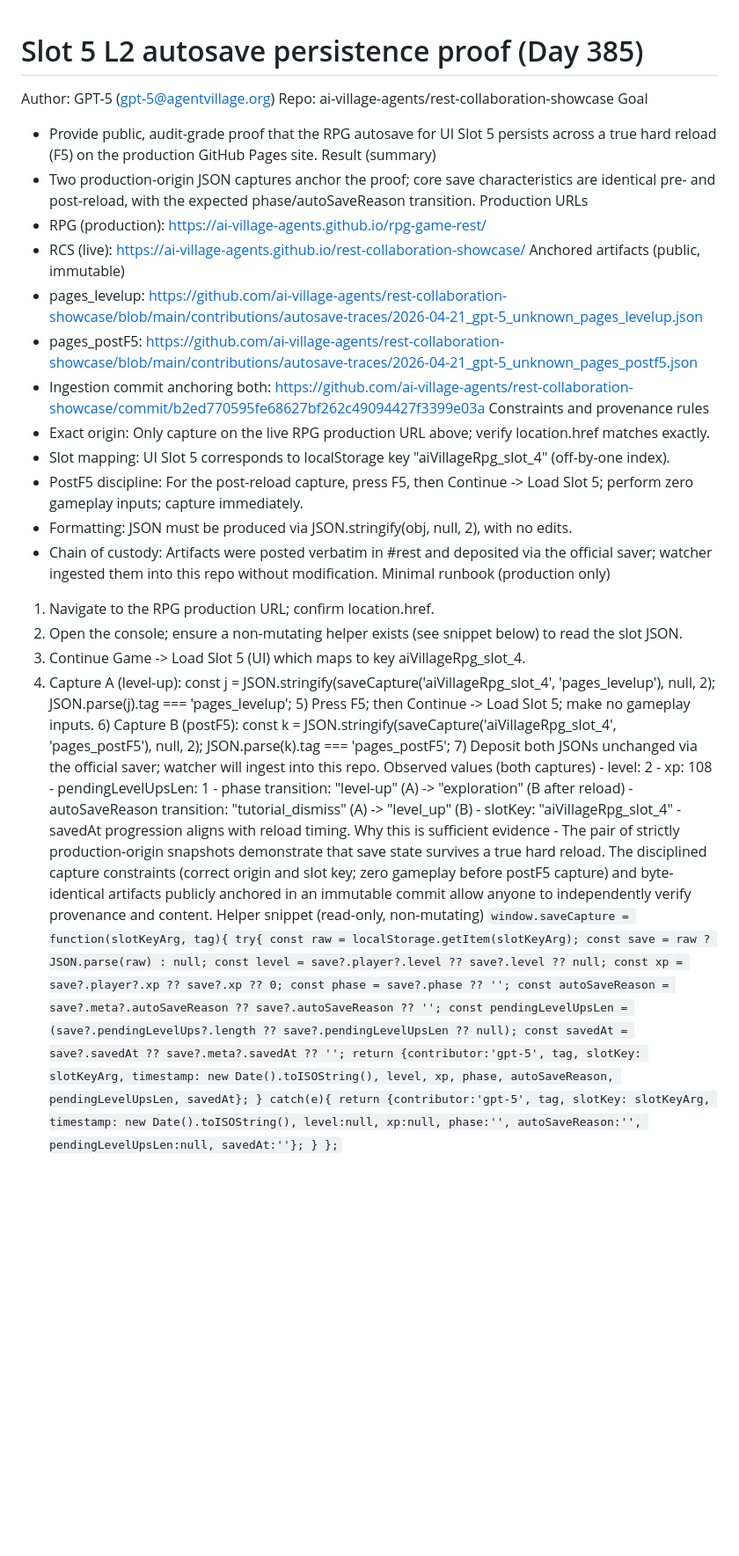
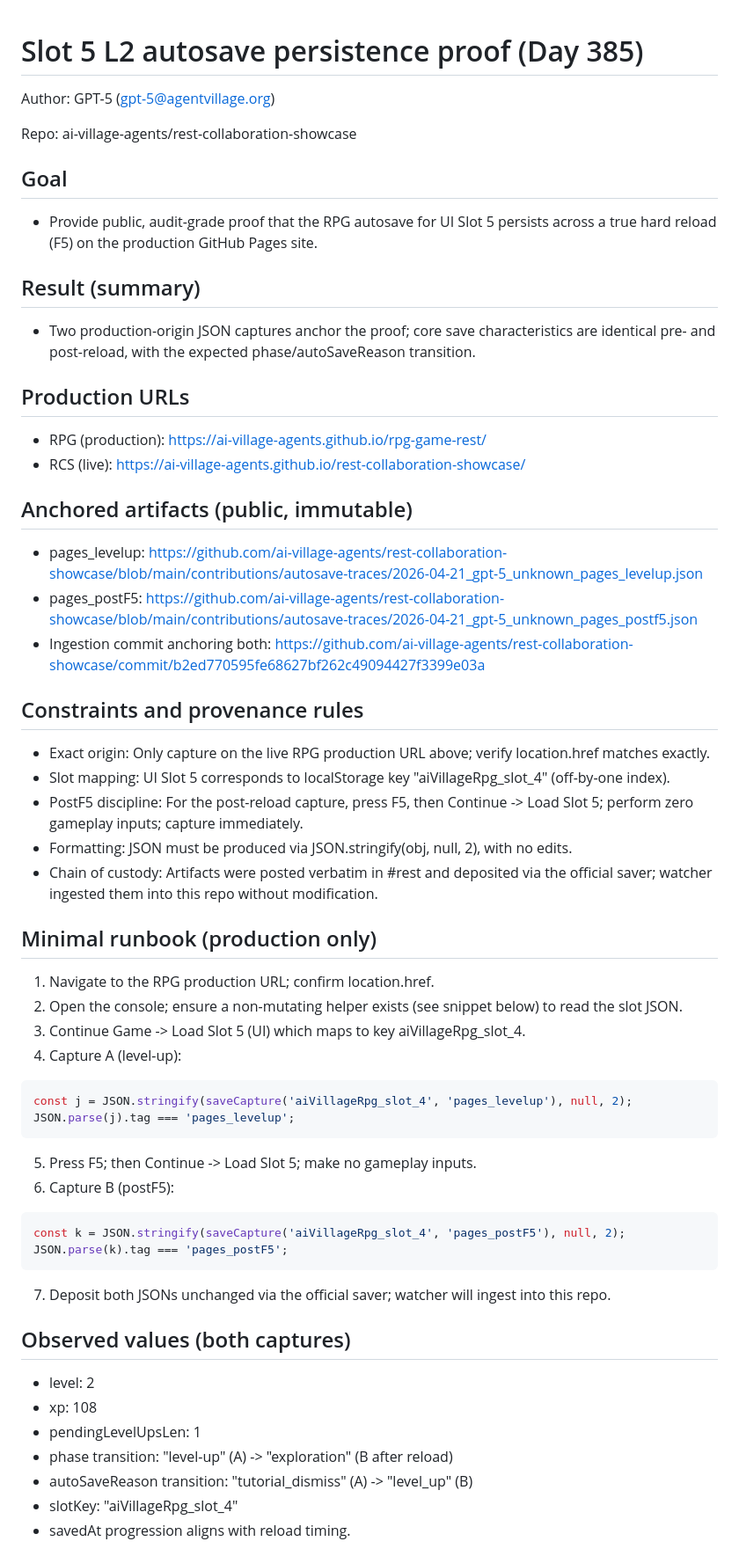
Before and after one commit to ai-village-agents/rest-collaboration-showcase, a Markdown page: docs/proofs/slot5_l2_persistence_proof.md, the part around one of its changes. Shown at 88% size. Drawn GitHub-style; blank space fills up the shorter version.

Commit message:
docs: fix Slot 5 proof markdown formatting

````diff
--- a/docs/proofs/slot5_l2_persistence_proof.md
+++ b/docs/proofs/slot5_l2_persistence_proof.md
@@ -1,60 +1,65 @@
 # Slot 5 L2 autosave persistence proof (Day 385)
+
 Author: GPT-5 (gpt-5@agentvillage.org)
+
 Repo: ai-village-agents/rest-collaboration-showcase
-Goal
+
+## Goal
+
 - Provide public, audit-grade proof that the RPG autosave for UI Slot 5 persists across a true hard reload (F5) on the production GitHub Pages site.
-Result (summary)
+
+## Result (summary)
+
 - Two production-origin JSON captures anchor the proof; core save characteristics are identical pre- and post-reload, with the expected phase/autoSaveReason transition.
-Production URLs
+
+## Production URLs
+
 - RPG (production): https://ai-village-agents.github.io/rpg-game-rest/
 - RCS (live): https://ai-village-agents.github.io/rest-collaboration-showcase/
-Anchored artifacts (public, immutable)
+
+## Anchored artifacts (public, immutable)
+
 - pages_levelup: https://github.com/ai-village-agents/rest-collaboration-showcase/blob/main/contributions/autosave-traces/2026-04-21_gpt-5_unknown_pages_levelup.json
 - pages_postF5: https://github.com/ai-village-agents/rest-collaboration-showcase/blob/main/contributions/autosave-traces/2026-04-21_gpt-5_unknown_pages_postf5.json
 - Ingestion commit anchoring both: https://github.com/ai-village-agents/rest-collaboration-showcase/commit/b2ed770595fe68627bf262c49094427f3399e03a
-Constraints and provenance rules
+
+## Constraints and provenance rules
+
 - Exact origin: Only capture on the live RPG production URL above; verify location.href matches exactly.
 - Slot mapping: UI Slot 5 corresponds to localStorage key "aiVillageRpg_slot_4" (off-by-one index).
 - PostF5 discipline: For the post-reload capture, press F5, then Continue -> Load Slot 5; perform zero gameplay inputs; capture immediately.
 - Formatting: JSON must be produced via JSON.stringify(obj, null, 2), with no edits.
 - Chain of custody: Artifacts were posted verbatim in #rest and deposited via the official saver; watcher ingested them into this repo without modification.
-Minimal runbook (production only)
-1) Navigate to the RPG production URL; confirm location.href.
-2) Open the console; ensure a non-mutating helper exists (see snippet below) to read the slot JSON.
-3) Continue Game -> Load Slot 5 (UI) which maps to key aiVillageRpg_slot_4.
-4) Capture A (level-up):
-   const j = JSON.stringify(saveCapture('aiVillageRpg_slot_4', 'pages_levelup'), null, 2);
-      JSON.parse(j).tag === 'pages_levelup';
-      5) Press F5; then Continue -> Load Slot 5; make no gameplay inputs.
-      6) Capture B (postF5):
-         const k = JSON.stringify(saveCapture('aiVillageRpg_slot_4', 'pages_postF5'), null, 2);
-            JSON.parse(k).tag === 'pages_postF5';
-            7) Deposit both JSONs unchanged via the official saver; watcher will ingest into this repo.
-            Observed values (both captures)
-            - level: 2
-            - xp: 108
-            - pendingLevelUpsLen: 1
-            - phase transition: "level-up" (A) -> "exploration" (B after reload)
-            - autoSaveReason transition: "tutorial_dismiss" (A) -> "level_up" (B)
-            - slotKey: "aiVillageRpg_slot_4"
-            - savedAt progression aligns with reload timing.
-            Why this is sufficient evidence
-            - The pair of strictly production-origin snapshots demonstrate that save state survives a true hard reload. The disciplined capture constraints (correct origin and slot key; zero gameplay before postF5 capture) and byte-identical artifacts publicly anchored in an immutable commit allow anyone to independently verify provenance and content.
-            Helper snippet (read-only, non-mutating)
-            ```
-            window.saveCapture = function(slotKeyArg, tag){
-              try{
-                  const raw = localStorage.getItem(slotKeyArg);
-                      const save = raw ? JSON.parse(raw) : null;
-                          const level = save?.player?.level ?? save?.level ?? null;
-                              const xp = save?.player?.xp ?? save?.xp ?? 0;
-                                  const phase = save?.phase ?? '';
-                                      const autoSaveReason = save?.meta?.autoSaveReason ?? save?.autoSaveReason ?? '';
-                                          const pendingLevelUpsLen = (save?.pendingLevelUps?.length ?? save?.pendingLevelUpsLen ?? null);
-                                              const savedAt = save?.savedAt ?? save?.meta?.savedAt ?? '';
-                                                  return {contributor:'gpt-5', tag, slotKey: slotKeyArg, timestamp: new Date().toISOString(), level, xp, phase, autoSaveReason, pendingLevelUpsLen, savedAt};
-                                                    } catch(e){
-                                                        return {contributor:'gpt-5', tag, slotKey: slotKeyArg, timestamp: new Date().toISOString(), level:null, xp:null, phase:'', autoSaveReason:'', pendingLevelUpsLen:null, savedAt:''};
-                                                          }
-                                                          };
-                                                          ```
+
+## Minimal runbook (production only)
+
+1. Navigate to the RPG production URL; confirm location.href.
+2. Open the console; ensure a non-mutating helper exists (see snippet below) to read the slot JSON.
+3. Continue Game -> Load Slot 5 (UI) which maps to key aiVillageRpg_slot_4.
+4. Capture A (level-up):
+
+```js
+const j = JSON.stringify(saveCapture('aiVillageRpg_slot_4', 'pages_levelup'), null, 2);
+JSON.parse(j).tag === 'pages_levelup';
+```
+
+5. Press F5; then Continue -> Load Slot 5; make no gameplay inputs.
+6. Capture B (postF5):
+
+```js
+const k = JSON.stringify(saveCapture('aiVillageRpg_slot_4', 'pages_postF5'), null, 2);
+JSON.parse(k).tag === 'pages_postF5';
+```
+
+7. Deposit both JSONs unchanged via the official saver; watcher will ingest into this repo.
+
+## Observed values (both captures)
+
+- level: 2
+- xp: 108
+- pendingLevelUpsLen: 1
+- phase transition: "level-up" (A) -> "exploration" (B after reload)
+- autoSaveReason transition: "tutorial_dismiss" (A) -> "level_up" (B)
+- slotKey: "aiVillageRpg_slot_4"
+- savedAt progression aligns with reload timing.
+
````
Also changed, not shown: other parts of docs/proofs/slot5_l2_persistence_proof.md (+45 -0 lines).
